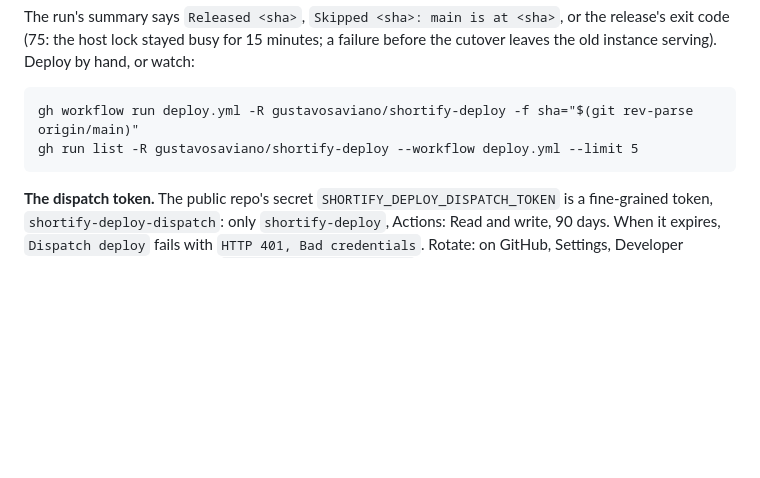
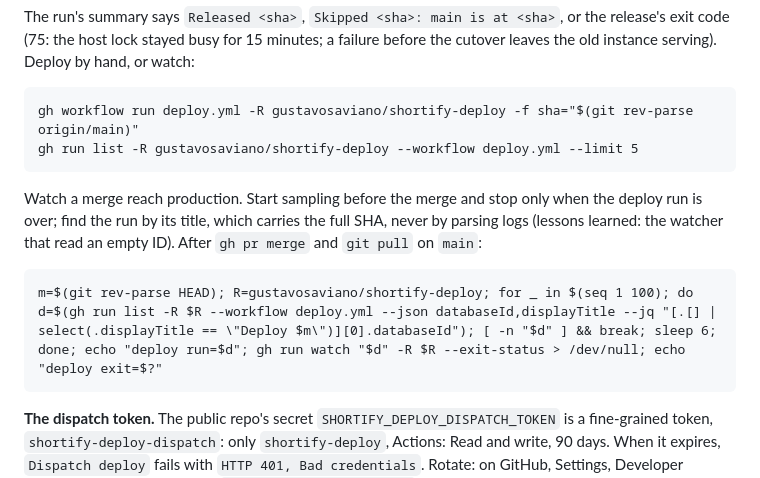
Before and after one commit to gustavosaviano/shortify, a Markdown page: docs/runbook.md, the part around the change. Drawn GitHub-style; blank space fills up the shorter version.

```diff
--- a/docs/runbook.md
+++ b/docs/runbook.md
@@ -430,6 +430,10 @@ The run's summary says `Released <sha>`, `Skipped <sha>: main is at <sha>`, or t
     gh workflow run deploy.yml -R gustavosaviano/shortify-deploy -f sha="$(git rev-parse origin/main)"
     gh run list -R gustavosaviano/shortify-deploy --workflow deploy.yml --limit 5
 
+Watch a merge reach production. Start sampling before the merge and stop only when the deploy run is over; find the run by its title, which carries the full SHA, never by parsing logs (lessons learned: the watcher that read an empty ID). After `gh pr merge` and `git pull` on `main`:
+
+    m=$(git rev-parse HEAD); R=gustavosaviano/shortify-deploy; for _ in $(seq 1 100); do d=$(gh run list -R $R --workflow deploy.yml --json databaseId,displayTitle --jq "[.[] | select(.displayTitle == \"Deploy $m\")][0].databaseId"); [ -n "$d" ] && break; sleep 6; done; echo "deploy run=$d"; gh run watch "$d" -R $R --exit-status > /dev/null; echo "deploy exit=$?"
+
 **The dispatch token.** The public repo's secret `SHORTIFY_DEPLOY_DISPATCH_TOKEN` is a fine-grained token, `shortify-deploy-dispatch`: only `shortify-deploy`, Actions: Read and write, 90 days. When it expires, `Dispatch deploy` fails with `HTTP 401, Bad credentials`. Rotate: on GitHub, Settings, Developer settings, Fine-grained tokens, `shortify-deploy-dispatch`, Regenerate token (same settings), copy it, then store it with the prompt below. It asks until something arrives, sends nothing that doesn't start with `github_pat_`, and stores the token only if a read-only call works, a dispatch to `shortify-deploy` returns a run ID, and a dispatch to the public repo is refused (edge case #73). The test dispatch uses an old commit, so its deploy run is skipped as superseded.
 
     T=; until [ -n "$T" ]; do read -rsp 'Paste the token, then Enter: ' T; echo; done; echo "length=${#T} starts_github_pat=$([[ $T == github_pat_* ]] && echo yes || echo no) invisible_chars=$(printf %s "$T" | LC_ALL=C tr -d '[:print:]' | wc -c)"; if [[ $T == github_pat_* ]]; then auth=$(curl -s -o /tmp/auth.json -w '%{http_code}' -H "Authorization: Bearer $T" -H "X-GitHub-Api-Version: 2026-03-10" https://api.github.com/repos/gustavosaviano/shortify-deploy); echo "read-only check: HTTP $auth"; if [ "$auth" = 200 ]; then api() { curl -s -o /tmp/dispatch.json -w '%{http_code}' -H "Authorization: Bearer $T" -H "Accept: application/vnd.github+json" -H "X-GitHub-Api-Version: 2026-03-10" "https://api.github.com/repos/$1/actions/workflows/$2/dispatches" -d '{"ref":"main","inputs":{"sha":"863d7081244c9956516d2ad98b0571b53bb7c020"}}'; }; good=$(api gustavosaviano/shortify-deploy deploy.yml); echo "deploy repo: HTTP $good"; bad=$(api gustavosaviano/shortify ci.yml); echo "public repo (must be refused): HTTP $bad"; if [ "$good" = 200 ] && { [ "$bad" = 403 ] || [ "$bad" = 404 ]; }; then printf %s "$T" | gh secret set SHORTIFY_DEPLOY_DISPATCH_TOKEN -R gustavosaviano/shortify && echo "secret stored"; else echo "NOT stored"; fi; fi; fi; unset T; gh secret list -R gustavosaviano/shortify
```
Also changed, not shown: docs/lessons-learned.md (+2 -0 lines).
